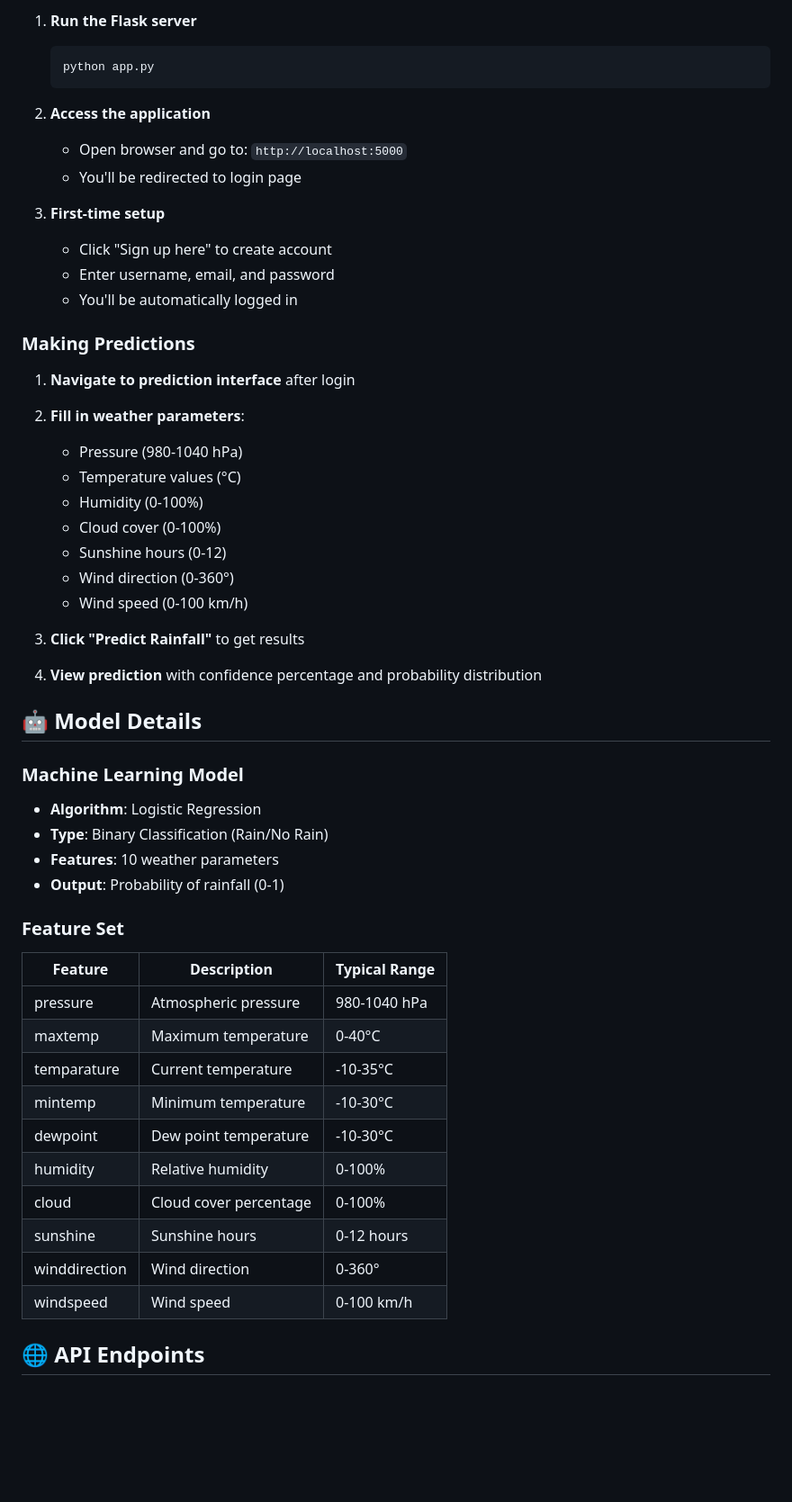
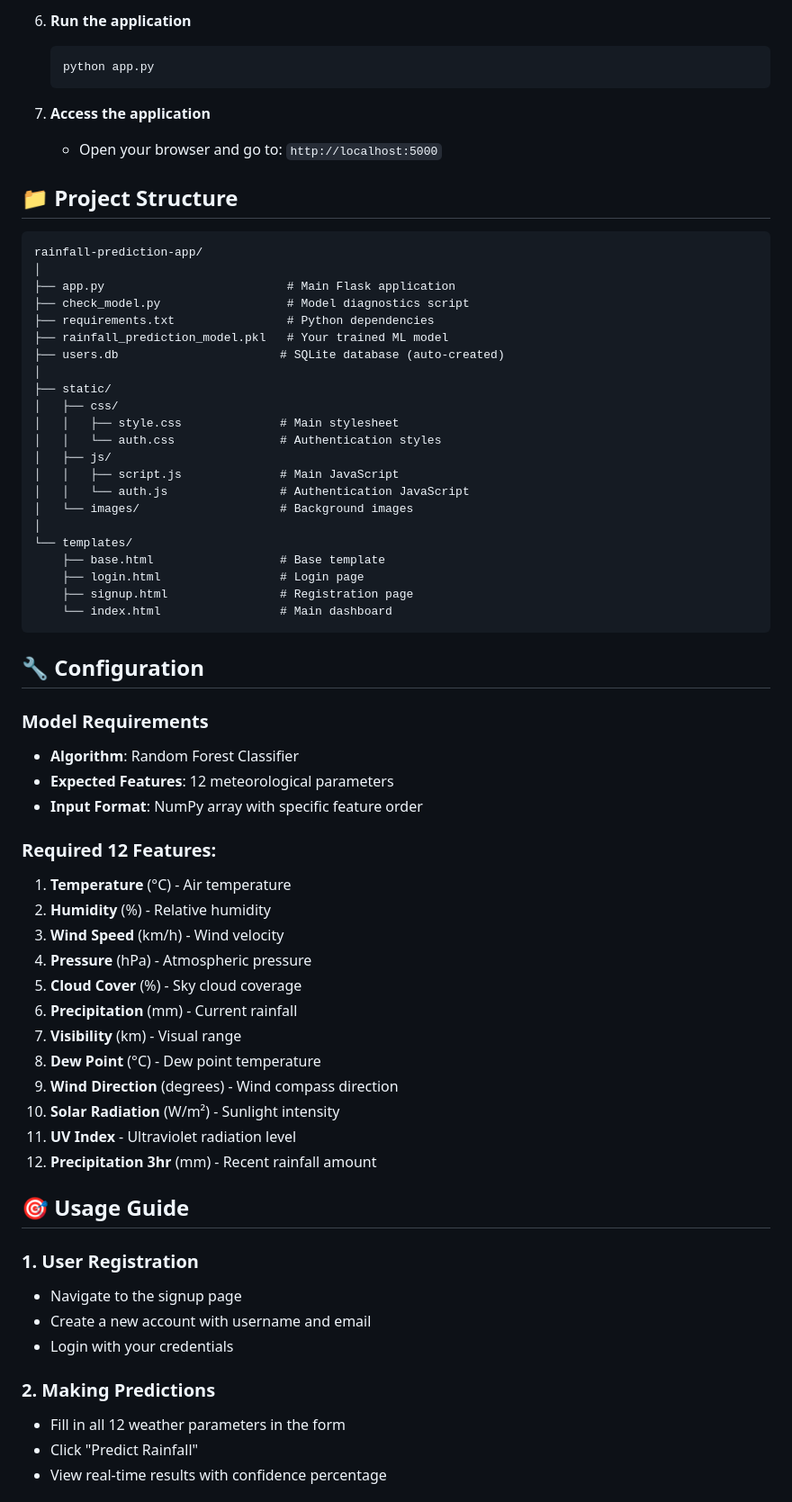
Before and after one commit to uday2752006/Rainfall_prediction-ML-, a Markdown page: README.md, the part around one of its changes. Shown at 90% size. GitHub-like rendering; blank space fills up the shorter version.

````diff
--- a/README.md
+++ b/README.md
@@ -79,54 +55,69 @@ rainfall-prediction/
 
-1. **Run the Flask server**
+6. **Run the application**
    ```bash
    python app.py
    ```
 
-2. **Access the application**
-   - Open browser and go to: `http://localhost:5000`
-   - You'll be redirected to login page
+7. **Access the application**
+   - Open your browser and go to: `http://localhost:5000`
 
-3. **First-time setup**
-   - Click "Sign up here" to create account
-   - Enter username, email, and password
-   - You'll be automatically logged in
+## 📁 Project Structure
 
-### Making Predictions
+```
+rainfall-prediction-app/
+│
+├── app.py                          # Main Flask application
+├── check_model.py                  # Model diagnostics script
+├── requirements.txt                # Python dependencies
+├── rainfall_prediction_model.pkl   # Your trained ML model
+├── users.db                       # SQLite database (auto-created)
+│
+├── static/
+│   ├── css/
+│   │   ├── style.css              # Main stylesheet
+│   │   └── auth.css               # Authentication styles
+│   ├── js/
+│   │   ├── script.js              # Main JavaScript
+│   │   └── auth.js                # Authentication JavaScript
+│   └── images/                    # Background images
+│
+└── templates/
+    ├── base.html                  # Base template
+    ├── login.html                 # Login page
+    ├── signup.html                # Registration page
+    └── index.html                 # Main dashboard
+```
 
-1. **Navigate to prediction interface** after login
-2. **Fill in weather parameters**:
-   - Pressure (980-1040 hPa)
-   - Temperature values (°C)
-   - Humidity (0-100%)
-   - Cloud cover (0-100%)
-   - Sunshine hours (0-12)
-   - Wind direction (0-360°)
-   - Wind speed (0-100 km/h)
+## 🔧 Configuration
 
-3. **Click "Predict Rainfall"** to get results
-4. **View prediction** with confidence percentage and probability distribution
+### Model Requirements
+- **Algorithm**: Random Forest Classifier
+- **Expected Features**: 12 meteorological parameters
+- **Input Format**: NumPy array with specific feature order
 
-## 🤖 Model Details
+### Required 12 Features:
+1. **Temperature** (°C) - Air temperature
+2. **Humidity** (%) - Relative humidity
+3. **Wind Speed** (km/h) - Wind velocity
+4. **Pressure** (hPa) - Atmospheric pressure
+5. **Cloud Cover** (%) - Sky cloud coverage
+6. **Precipitation** (mm) - Current rainfall
+7. **Visibility** (km) - Visual range
+8. **Dew Point** (°C) - Dew point temperature
+9. **Wind Direction** (degrees) - Wind compass direction
+10. **Solar Radiation** (W/m²) - Sunlight intensity
+11. **UV Index** - Ultraviolet radiation level
+12. **Precipitation 3hr** (mm) - Recent rainfall amount
 
-### Machine Learning Model
-- **Algorithm**: Logistic Regression
-- **Type**: Binary Classification (Rain/No Rain)
-- **Features**: 10 weather parameters
-- **Output**: Probability of rainfall (0-1)
+## 🎯 Usage Guide
 
-### Feature Set
-| Feature | Description | Typical Range |
-|---------|-------------|---------------|
-| pressure | Atmospheric pressure | 980-1040 hPa |
-| maxtemp | Maximum temperature | 0-40°C |
-| temparature | Current temperature | -10-35°C |
-| mintemp | Minimum temperature | -10-30°C |
-| dewpoint | Dew point temperature | -10-30°C |
-| humidity | Relative humidity | 0-100% |
-| cloud | Cloud cover percentage | 0-100% |
-| sunshine | Sunshine hours | 0-12 hours |
-| winddirection | Wind direction | 0-360° |
-| windspeed | Wind speed | 0-100 km/h |
+### 1. User Registration
+- Navigate to the signup page
+- Create a new account with username and email
+- Login with your credentials
 
-## 🌐 API Endpoints
+### 2. Making Predictions
+- Fill in all 12 weather parameters in the form
+- Click "Predict Rainfall"
+- View real-time results with confidence percentage
 
````
Also changed, not shown: other parts of README.md (+145 -173 lines).
